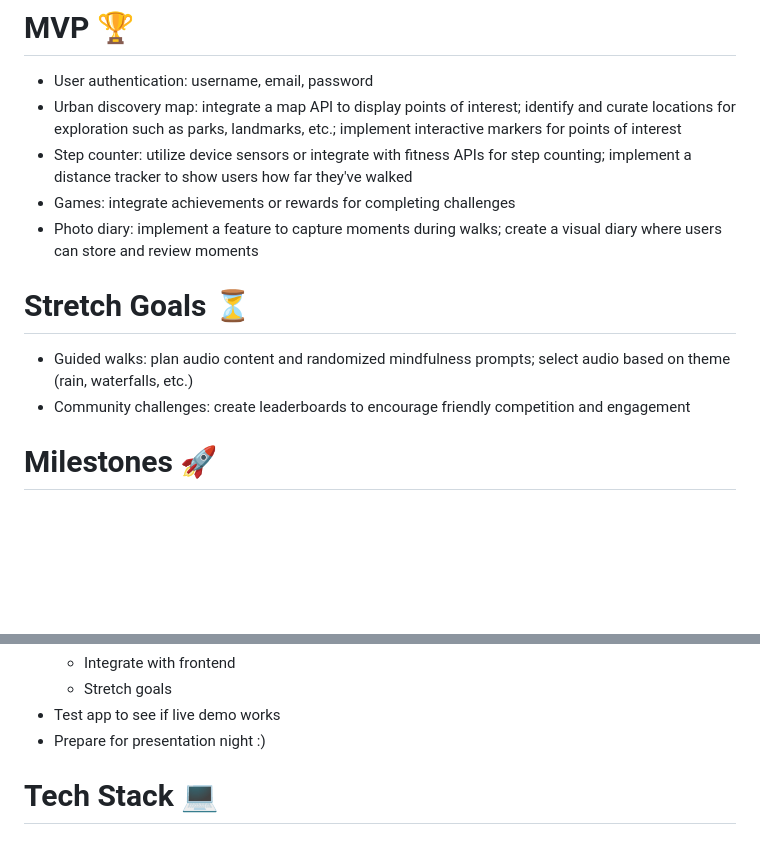
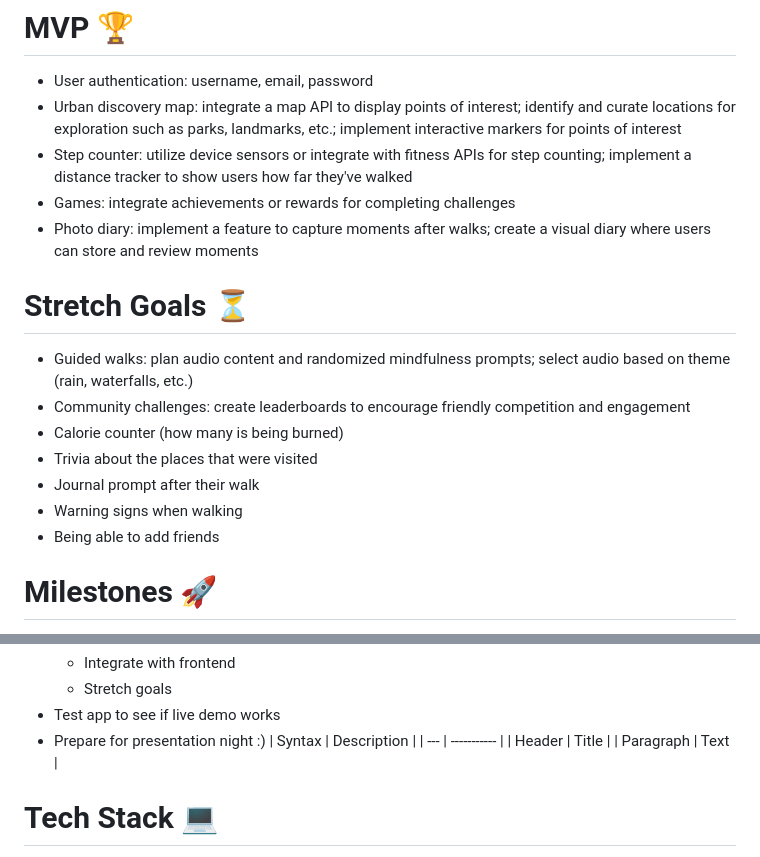
Before and after one commit to acm-projects/MindfulWalk, a Markdown page: README.md, 2 parts joined by grey strips. GitHub-like rendering; blank space fills up the shorter version.

```diff
--- a/README.md
+++ b/README.md
@@ -11,12 +11,17 @@ MindfulWalk is your companion for mindful exploration. This app encourages users
 * Urban discovery map: integrate a map API to display points of interest; identify and curate locations for exploration such as parks, landmarks, etc.; implement interactive markers for points of interest
 * Step counter: utilize device sensors or integrate with fitness APIs for step counting; implement a distance tracker to show users how far they've walked
 * Games: integrate achievements or rewards for completing challenges
-* Photo diary: implement a feature to capture moments during walks; create a visual diary where users can store and review moments
+* Photo diary: implement a feature to capture moments after walks; create a visual diary where users can store and review moments
 
 # Stretch Goals ⏳
 
 * Guided walks: plan audio content and randomized mindfulness prompts; select audio based on theme (rain, waterfalls, etc.)
 * Community challenges: create leaderboards to encourage friendly competition and engagement
+* Calorie counter (how many is being burned)
+* Trivia about the places that were visited
+* Journal prompt after their walk
+* Warning signs when walking
+* Being able to add friends
 
 # Milestones 🚀
 
@@ -39,6 +44,10 @@ MindfulWalk is your companion for mindful exploration. This app encourages users
     * Stretch goals
 * Test app to see if live demo works
 * Prepare for presentation night :)
+| Syntax | Description |
+| --- | ----------- |
+| Header | Title |
+| Paragraph | Text |
 
 
 # Tech Stack 💻
```
